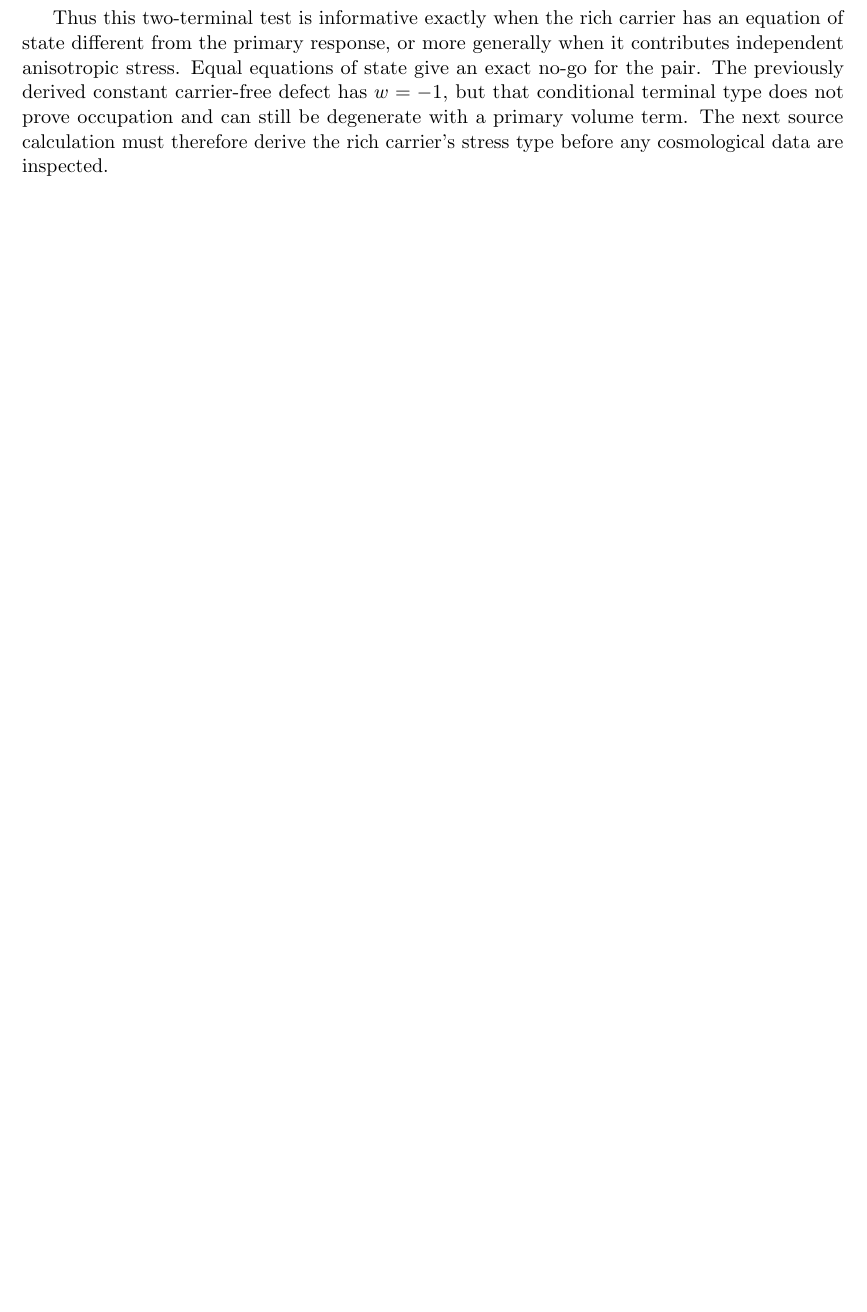
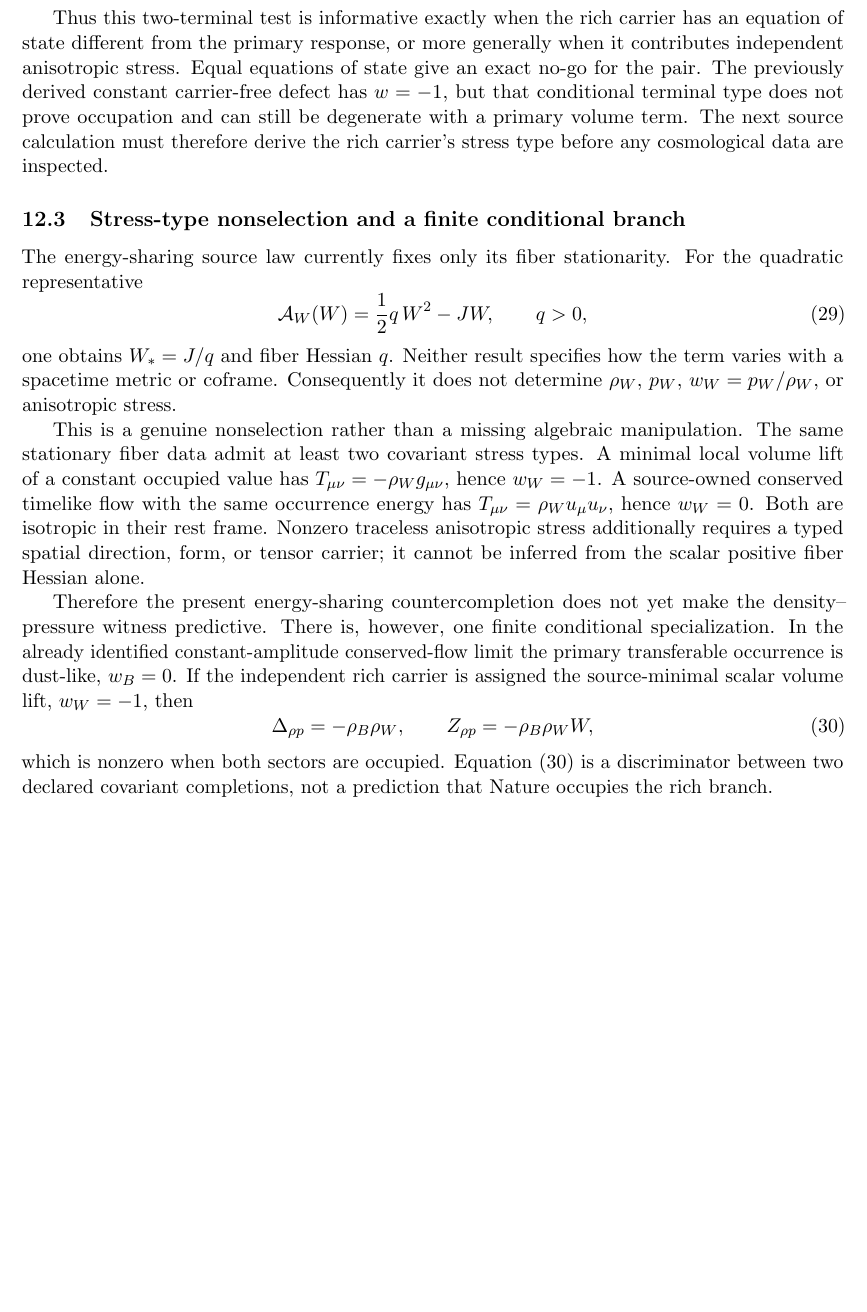
Before and after one commit to tau-core-research/tau-core-physical-parent-selection-foundation-paper-iv, a LaTeX paper (paperIV_submission_source/main.tex): part of page 11 of 12 before the commit and part of page 11 of 13 after it, cut so that both start at the same text, the shorter picture padded with empty space. Compiled offline with pdfLaTeX.

Commit message:
Derive Paper IV stress-type branch boundary

```diff
--- a/paperIV_submission_source/main.tex
+++ b/paperIV_submission_source/main.tex
@@ -673,6 +673,44 @@ prove occupation and can still be degenerate with a primary volume term.
 The next source calculation must therefore derive the rich carrier's stress
 type before any cosmological data are inspected.
 
+\subsection{Stress-type nonselection and a finite conditional branch}
+
+The energy-sharing source law currently fixes only its fiber stationarity.
+For the quadratic representative
+\begin{equation}
+ \mathcal A_W(W)=\frac12 q\,W^2-JW,\qquad q>0,
+ \label{eq:work-fiber-action}
+\end{equation}
+one obtains \(W_*=J/q\) and fiber Hessian \(q\).  Neither result specifies
+how the term varies with a spacetime metric or coframe.  Consequently it does
+not determine \(\rho_W\), \(p_W\), \(w_W=p_W/\rho_W\), or anisotropic stress.
+
+This is a genuine nonselection rather than a missing algebraic manipulation.
+The same stationary fiber data admit at least two covariant stress types.  A
+minimal local volume lift of a constant occupied value has
+\(T_{\mu\nu}=-\rho_W g_{\mu\nu}\), hence \(w_W=-1\).  A source-owned conserved
+timelike flow with the same occurrence energy has
+\(T_{\mu\nu}=\rho_W u_\mu u_\nu\), hence \(w_W=0\).  Both are isotropic in their
+rest frame.  Nonzero traceless anisotropic stress additionally requires a
+typed spatial direction, form, or tensor carrier; it cannot be inferred from
+the scalar positive fiber Hessian alone.
+
+Therefore the present energy-sharing countercompletion does not yet make the
+density--pressure witness predictive.  There is, however, one finite
+conditional specialization.  In the already identified constant-amplitude
+conserved-flow limit the primary transferable occurrence is dust-like,
+\(w_B=0\).  If the independent rich carrier is assigned the source-minimal
+scalar volume lift, \(w_W=-1\), then
+\begin{equation}
+ \Delta_{\rho p}=-\rho_B\rho_W,
+ \qquad
+ Z_{\rho p}=-\rho_B\rho_W W,
+ \label{eq:dust-volume-witness}
+\end{equation}
+which is nonzero when both sectors are occupied.  Equation
+\eqref{eq:dust-volume-witness} is a discriminator between two declared
+covariant completions, not a prediction that Nature occupies the rich branch.
+
 \section{Proof ledger}
 
 \begin{center}\small
```
Also changed, not shown: README.md, figures/fig_parent_selection_fork.pdf, figures/fig_signature_spine.pdf, paperIV_submission_source/figures/fig_parent_selection_fork.pdf, paperIV_submission_source/figures/fig_signature_spine.pdf, paperIV_submission_source/main.pdf, paperIV_submission_source/main.tex (4 more changed lines), 5 other files.
